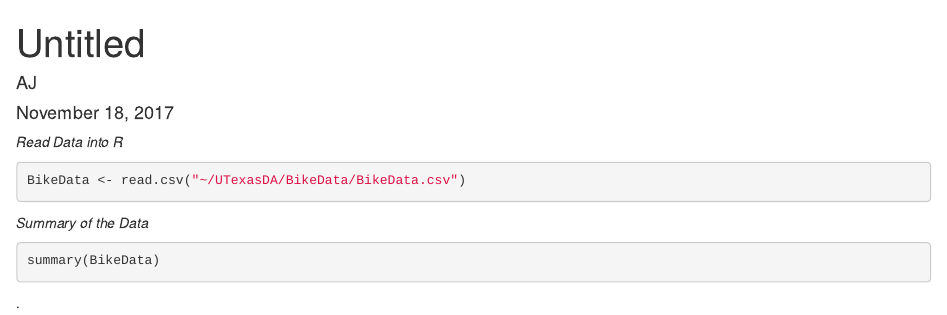
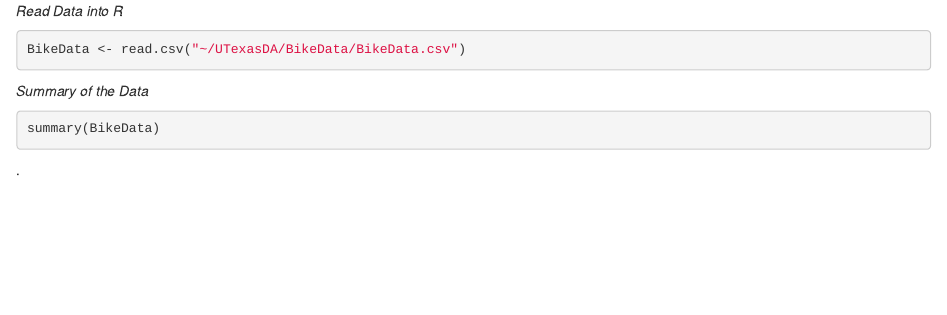
Before and after one commit to A-J-P/BikeData, an R Markdown document (Introduction to Data/Script.Rmd): the page in a window 1100 px wide, from its top. Rendered offline with R 4.5, knitr and Pandoc, with nearby package versions; the code is not run, so its results and figures are left out; both versions are drawn in the output format of the newer one.

Commit message:
changed the ouput

```diff
--- a/Introduction to Data/Script.Rmd
+++ b/Introduction to Data/Script.Rmd
@@ -1,9 +1,4 @@
----
-title: "Untitled"
-author: "AJ"
-date: "November 18, 2017"
-output: github_document
----
+
 
 
 *Read Data into R*
```
